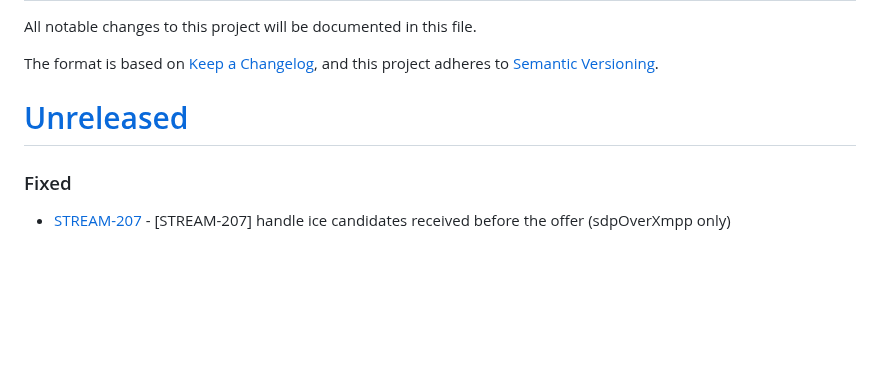
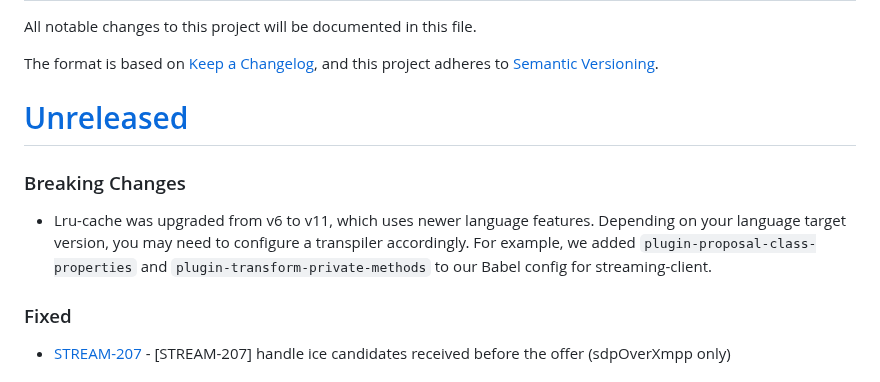
Before and after one commit to purecloudlabs/genesys-cloud-streaming-client, a Markdown page: CHANGELOG.md, the part around one of its changes. Rendered like a GitHub page; blank space fills up the shorter version.

Commit message:
Note potential breaking change due to newer language features

```diff
--- a/CHANGELOG.md
+++ b/CHANGELOG.md
@@ -5,6 +5,9 @@ The format is based on [Keep a Changelog](https://keepachangelog.com/en/1.0.0/),
 and this project adheres to [Semantic Versioning](https://semver.org/spec/v2.0.0.html).
 
 # [Unreleased](https://github.com/purecloudlabs/genesys-cloud-streaming-client/compare/v18.0.0...HEAD)
+### Breaking Changes
+* Lru-cache was upgraded from v6 to v11, which uses newer language features. Depending on your language target version, you may need to configure a transpiler accordingly. For example, we added `plugin-proposal-class-properties` and `plugin-transform-private-methods` to our Babel config for streaming-client.
+
 ### Fixed
 * [STREAM-207](https://inindca.atlassian.net/browse/STREAM-207) - [STREAM-207] handle ice candidates received before the offer (sdpOverXmpp only)
 
```
Also changed, not shown: other parts of CHANGELOG.md (+1 -1 lines).
